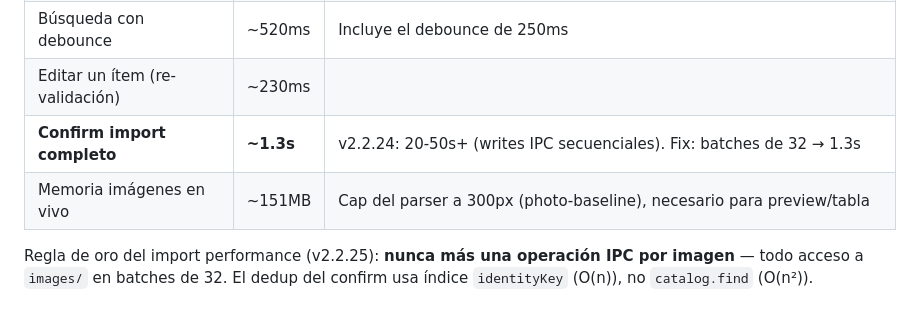
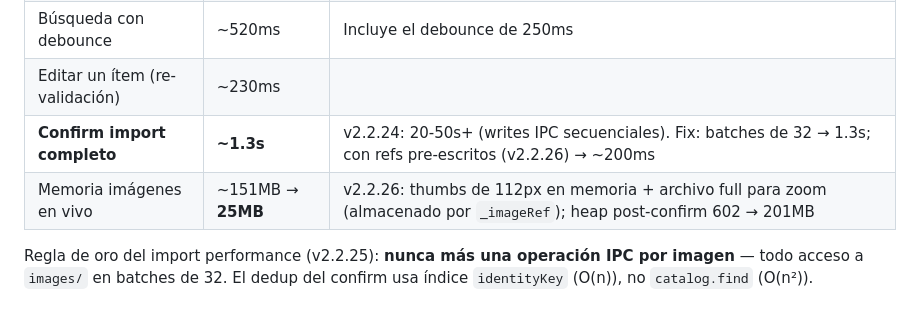
Before and after one commit to getodevel-source/mambo-pedidos, a Markdown page: docs/IMPORT-AUDIT-WORKFLOW.md, the part around the change. Rendered like a GitHub page.

Commit message:
docs(release-qa): memory baseline — thumbnails 151MB→25MB, confirm ~200ms (v2.2.26)

```diff
--- a/docs/IMPORT-AUDIT-WORKFLOW.md
+++ b/docs/IMPORT-AUDIT-WORKFLOW.md
@@ -129,8 +129,8 @@ los 10 PDFs (2080 items) y falla si algo se desvía de este orden de magnitud.
 | Scroll (chunk de 60 cards) | ~41ms | Decodifica las dataURLs del chunk |
 | Búsqueda con debounce | ~520ms | Incluye el debounce de 250ms |
 | Editar un ítem (re-validación) | ~230ms | |
-| **Confirm import completo** | **~1.3s** | v2.2.24: 20-50s+ (writes IPC secuenciales). Fix: batches de 32 → 1.3s |
-| Memoria imágenes en vivo | ~151MB | Cap del parser a 300px (photo-baseline), necesario para preview/tabla |
+| **Confirm import completo** | **~1.3s** | v2.2.24: 20-50s+ (writes IPC secuenciales). Fix: batches de 32 → 1.3s; con refs pre-escritos (v2.2.26) → ~200ms |
+| Memoria imágenes en vivo | ~151MB → **25MB** | v2.2.26: thumbs de 112px en memoria + archivo full para zoom (almacenado por `_imageRef`); heap post-confirm 602 → 201MB |
 
 Regla de oro del import performance (v2.2.25): **nunca más una operación IPC por
 imagen** — todo acceso a `images/` en batches de 32. El dedup del confirm usa
```
